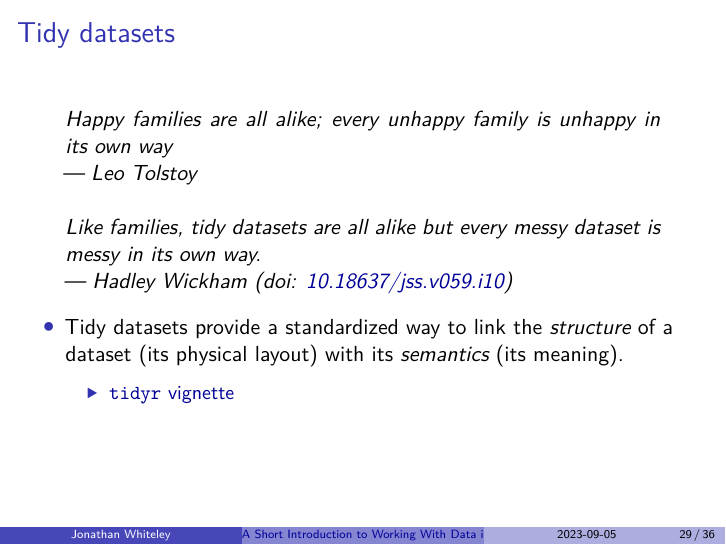
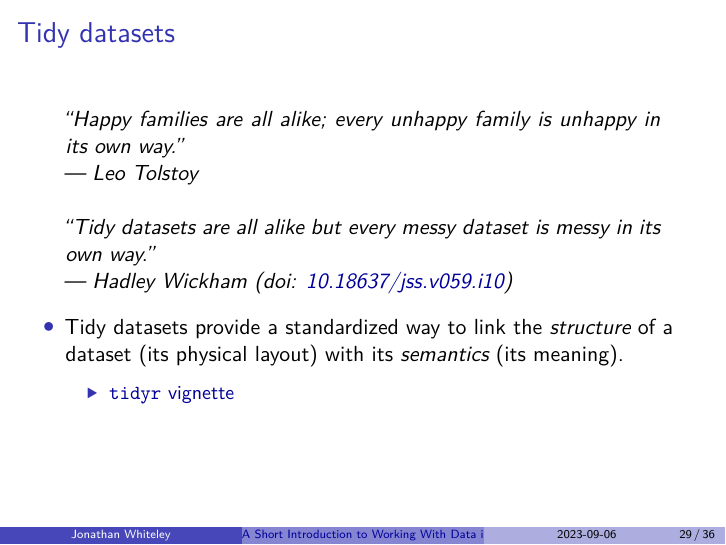
Before and after one commit to jawhiteley/R_training_jaw, an R Markdown document (R2_data_scripting/R_data_scripting.Rmd): page 29 of 36. The pictures show the output file R2_data_scripting/R_data_scripting.pdf that the author committed with the source.

Commit message:
Tweak tidy blockquote

```diff
--- a/R2_data_scripting/R_data_scripting.Rmd
+++ b/R2_data_scripting/R_data_scripting.Rmd
@@ -425,14 +425,11 @@ https://dplyr.tidyverse.org/articles/dplyr.html#patterns-of-operations
 
 ## Tidy datasets
 
->
-> > Happy families are all alike; every unhappy family is unhappy in its own way
->
-> — Leo Tolstoy
+> > "Happy families are all alike; every unhappy family is unhappy in its own way."
+> > — Leo Tolstoy
   \
   \
-> Like families, tidy datasets are all alike but every messy dataset is messy in its own way.
->
+> "Tidy datasets are all alike but every messy dataset is messy in its own way."
 > --- Hadley Wickham (doi: [10.18637/jss.v059.i10](https://doi.org/10.18637/jss.v059.i10))
 
 
```
Also changed, not shown: R2_data_scripting/R_data_scripting.pdf, R2_data_scripting/R_data_scripting.tex.
